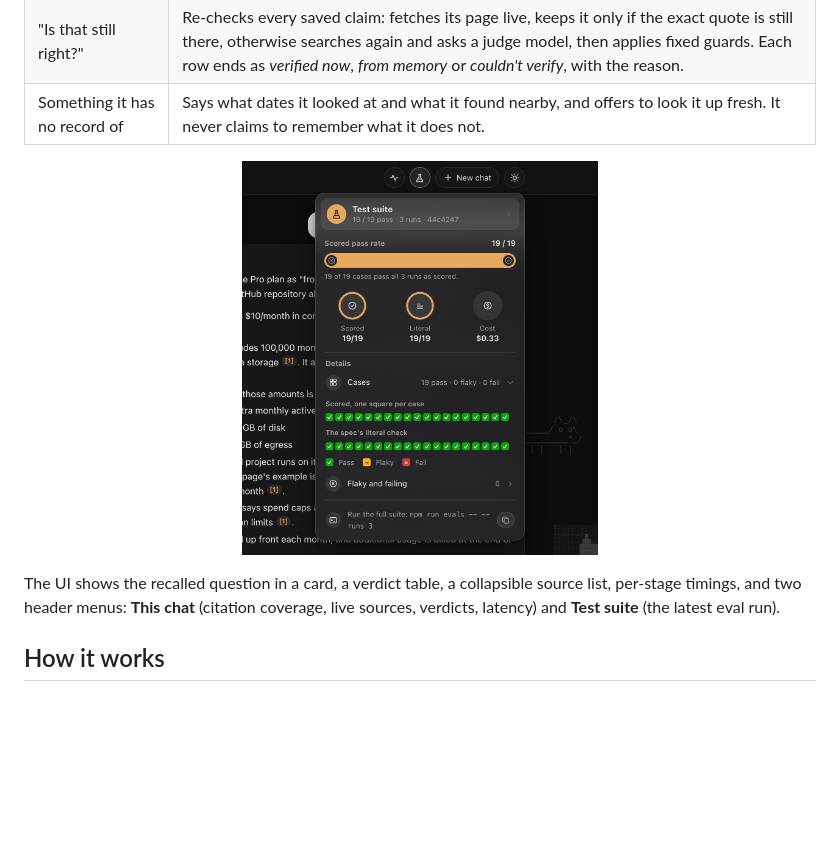
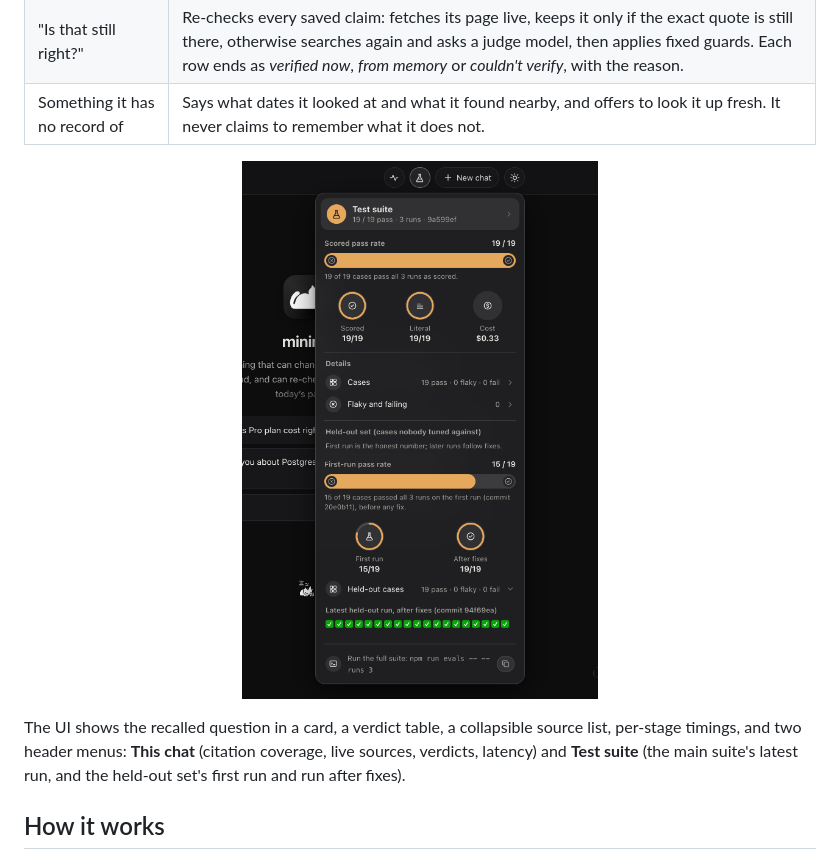
Before and after one commit to SunnyBagal/minimi, a Markdown page: README.md, the part around one of its changes. GitHub-like rendering; pictures changed too: docs/images/suite-dark.png; blank space fills up the shorter version.

```diff
--- a/README.md
+++ b/README.md
@@ -44,5 +44,5 @@ A missing key or an older Node stops startup with one named error (`MissingEnvEr
 
-The UI shows the recalled question in a card, a verdict table, a collapsible source list, per-stage timings, and two header menus: **This chat** (citation coverage, live sources, verdicts, latency) and **Test suite** (the latest eval run).
+The UI shows the recalled question in a card, a verdict table, a collapsible source list, per-stage timings, and two header menus: **This chat** (citation coverage, live sources, verdicts, latency) and **Test suite** (the main suite's latest run, and the held-out set's first run and run after fixes).
 
 ## How it works
 
```
Also changed, not shown: other parts of README.md (+14 -2 lines), DESIGN.md (+1 -1 lines).
